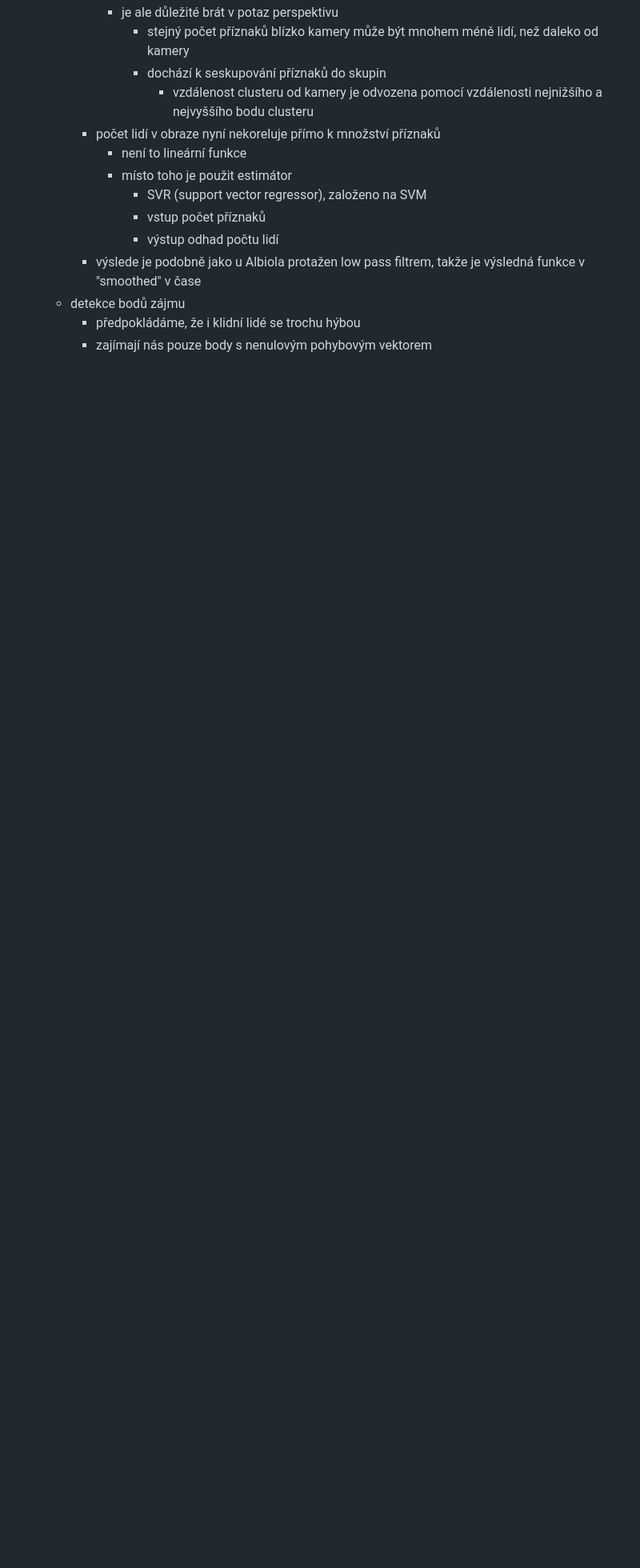
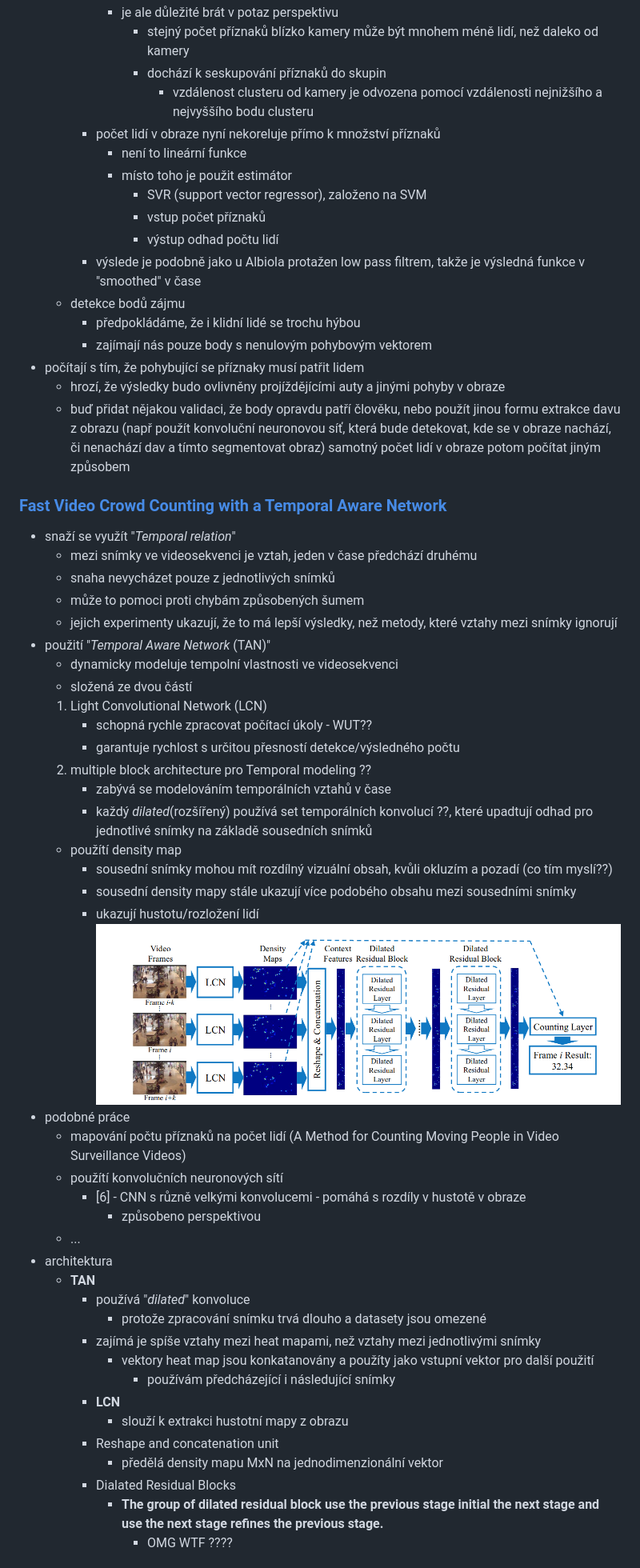
Before and after one commit to PavelMandrla/diplomova_prace, a Markdown page: NOTES.md, the part around the change printed below. Shown: that part at 80% size. GitHub-like rendering; pictures changed too: note_pics/TAN.png (added); blank space fills up the shorter version.

Commit message:
More research, more notes

```diff
--- a/NOTES.md
+++ b/NOTES.md
@@ -68,3 +66,48 @@
   - detekce bodů zájmu
     -  předpokládáme, že i klidní lidé se trochu hýbou
       - zajímají nás pouze body s nenulovým pohybovým vektorem
+- počítají s tím, že pohybující se příznaky musí patřit lidem
+    - hrozí, že výsledky budo ovlivněny projíždějícími auty a jinými pohyby v obraze
+    - buď přidat nějakou validaci, že body opravdu patří člověku, nebo použít jinou formu extrakce davu z obrazu (např použít konvoluční neuronovou síť, která bude detekovat, kde se v obraze nachází, či nenachází dav a tímto segmentovat obraz) samotný počet lidí v obraze potom počítat jiným způsobem
+
+### [Fast Video Crowd Counting with a Temporal Aware Network](https://arxiv.org/pdf/1907.02198.pdf)
+- snaží se využít "_Temporal relation_"
+    - mezi snímky ve videosekvenci je vztah, jeden v čase předchází druhému
+    - snaha nevycházet pouze z jednotlivých snímků
+    - může to pomoci proti chybám způsobených šumem
+    - jejich experimenty ukazují, že to má lepší výsledky, než metody, které vztahy mezi snímky ignorují
+- použití "_Temporal Aware Network_ (TAN)"
+    - dynamicky modeluje tempolní vlastnosti ve videosekvenci
+    - složená ze dvou částí
+     1. Light Convolutional Network (LCN)
+        - schopná rychle zpracovat počítací úkoly - WUT??
+        - garantuje rychlost s určitou přesností detekce/výsledného počtu
+     2. multiple block architecture pro Temporal modeling ??
+        - zabývá se modelováním temporálních vztahů v čase
+        - každý _dilated_(rozšířený) používá set temporálních konvolucí ??, které upadtují odhad pro jednotlivé snímky na základě sousedních snímků
+    - použítí density map
+        - sousední snímky mohou mít rozdílný vizuální obsah, kvůli okluzím a pozadí (co tím myslí??)
+        - sousední density mapy stále ukazují více podobého obsahu mezi sousedními snímky
+        - ukazují hustotu/rozložení lidí
+    ![TAN example](./note_pics/TAN.png)
+- podobné práce
+    - mapování počtu příznaků na počet lidí (A Method for Counting Moving People in Video Surveillance Videos)
+    - použítí konvolučních neuronových sítí
+        - [6] - CNN s různě velkými konvolucemi - pomáhá s rozdíly v hustotě v obraze
+            - způsobeno perspektivou
+    - ...
+- architektura
+    - __TAN__
+        - používá "_dilated_" konvoluce
+            - protože zpracování snímku trvá dlouho a datasety jsou omezené
+        - zajímá je spíše vztahy mezi heat mapami, než vztahy mezi jednotlivými snímky
+            - vektory heat map jsou konkatanovány a použíty jako vstupní vektor pro další použití
+                - používám předcházející i následující snímky
+        - __LCN__
+            - slouží k extrakci hustotní mapy z obrazu
+        - Reshape and concatenation unit
+            - předělá density mapu MxN na jednodimenzionální vektor
+        - Dialated Residual Blocks
+            - __The group of dilated residual block use the previous stage initial the next stage and use the next stage refines the previous stage.__
+                - OMG WTF ????
+
```
Also changed, not shown: other parts of NOTES.md (+45 -8 lines), note_pics/receptive_fields.png (added).
